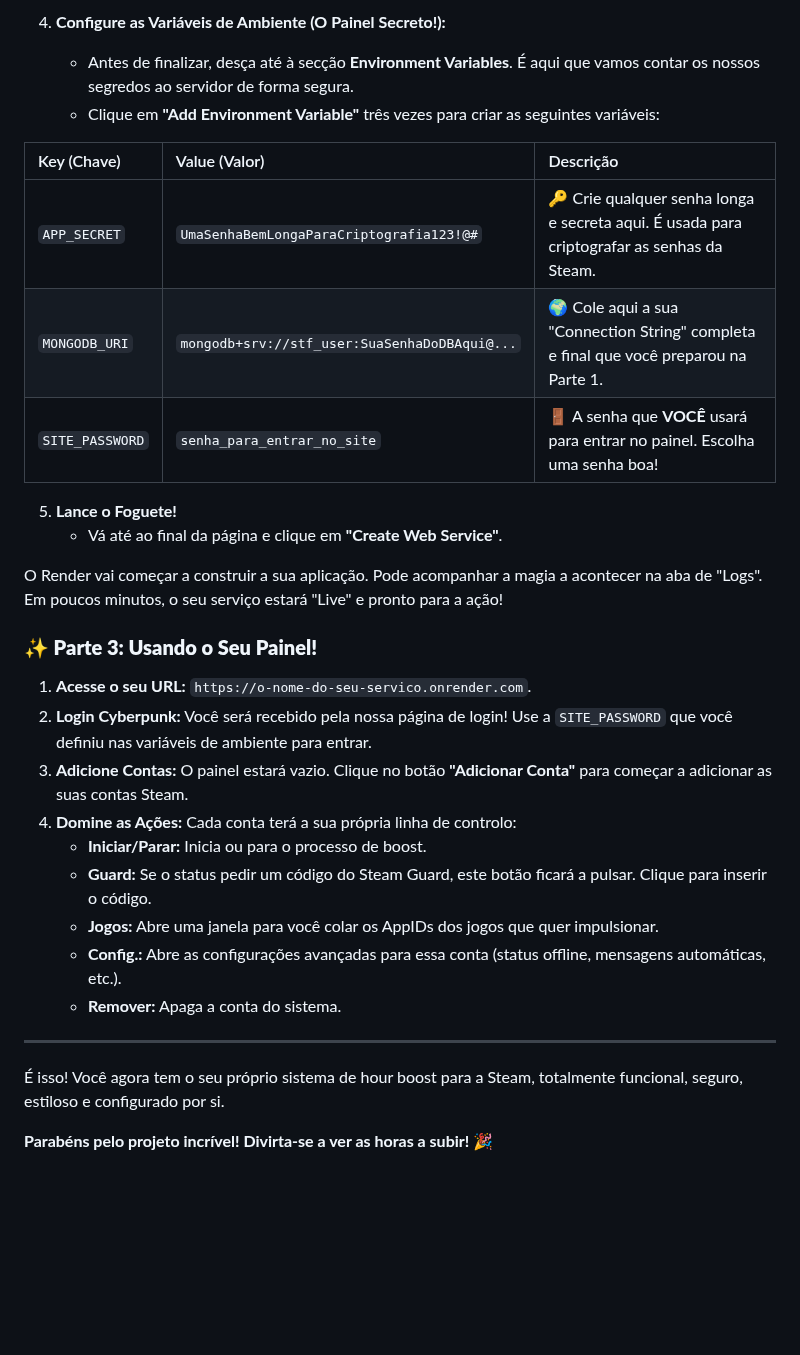
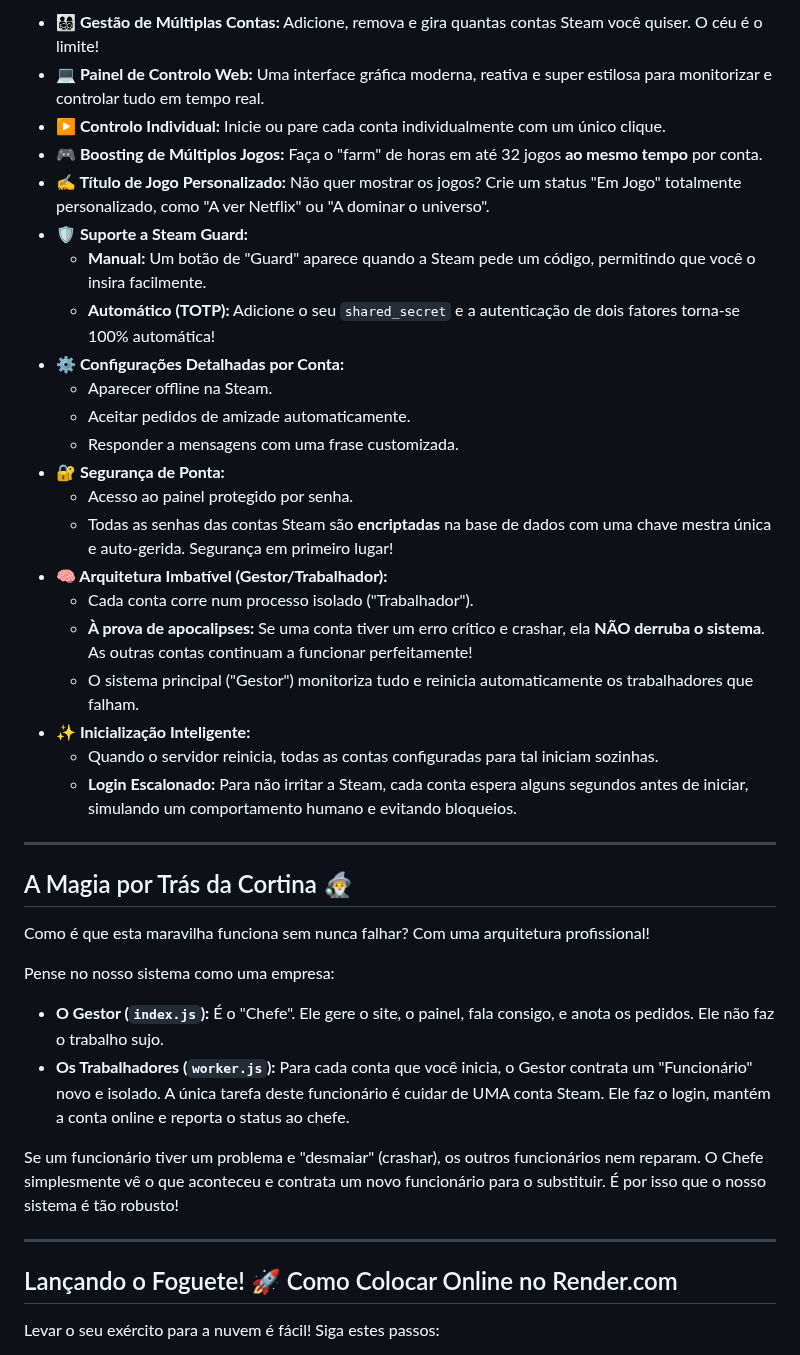
Before and after one commit to AkumaHalls/STF-Boost, a Markdown page: README.md, the part around one of its changes. Drawn GitHub-style; blank space fills up the shorter version.

```diff
--- a/README.md
+++ b/README.md
@@ -81,32 +17,42 @@ Agora que temos o nosso cofre de dados, vamos construir a nossa base de operaç
-4.  **Configure as Variáveis de Ambiente (O Painel Secreto!):**
-    * Antes de finalizar, desça até à secção **Environment Variables**. É aqui que vamos contar os nossos segredos ao servidor de forma segura.
-    * Clique em **"Add Environment Variable"** três vezes para criar as seguintes variáveis:
-
-| Key (Chave) | Value (Valor) | Descrição |
-| :--- | :--- | :--- |
-| `APP_SECRET` | `UmaSenhaBemLongaParaCriptografia123!@#` | 🔑 Crie qualquer senha longa e secreta aqui. É usada para criptografar as senhas da Steam. |
-| `MONGODB_URI`| `mongodb+srv://stf_user:SuaSenhaDoDBAqui@...`| 🌍 Cole aqui a sua "Connection String" completa e final que você preparou na Parte 1. |
-| `SITE_PASSWORD`| `senha_para_entrar_no_site` | 🚪 A senha que **VOCÊ** usará para entrar no painel. Escolha uma senha boa! |
-
-5.  **Lance o Foguete!**
-    * Vá até ao final da página e clique em **"Create Web Service"**.
-
-O Render vai começar a construir a sua aplicação. Pode acompanhar a magia a acontecer na aba de "Logs". Em poucos minutos, o seu serviço estará "Live" e pronto para a ação!
-
-### **✨ Parte 3: Usando o Seu Painel!**
-
-1.  **Acesse o seu URL:** `https://o-nome-do-seu-servico.onrender.com`.
-2.  **Login Cyberpunk:** Você será recebido pela nossa página de login! Use a `SITE_PASSWORD` que você definiu nas variáveis de ambiente para entrar.
-3.  **Adicione Contas:** O painel estará vazio. Clique no botão **"Adicionar Conta"** para começar a adicionar as suas contas Steam.
-4.  **Domine as Ações:** Cada conta terá a sua própria linha de controlo:
-    * **Iniciar/Parar:** Inicia ou para o processo de boost.
-    * **Guard:** Se o status pedir um código do Steam Guard, este botão ficará a pulsar. Clique para inserir o código.
-    * **Jogos:** Abre uma janela para você colar os AppIDs dos jogos que quer impulsionar.
-    * **Config.:** Abre as configurações avançadas para essa conta (status offline, mensagens automáticas, etc.).
-    * **Remover:** Apaga a conta do sistema.
+* **👨‍👩‍👧‍👦 Gestão de Múltiplas Contas:** Adicione, remova e gira quantas contas Steam você quiser. O céu é o limite!
+* **💻 Painel de Controlo Web:** Uma interface gráfica moderna, reativa e super estilosa para monitorizar e controlar tudo em tempo real.
+* **▶️ Controlo Individual:** Inicie ou pare cada conta individualmente com um único clique.
+* **🎮 Boosting de Múltiplos Jogos:** Faça o "farm" de horas em até 32 jogos **ao mesmo tempo** por conta.
+* **✍️ Título de Jogo Personalizado:** Não quer mostrar os jogos? Crie um status "Em Jogo" totalmente personalizado, como "A ver Netflix" ou "A dominar o universo".
+* **🛡️ Suporte a Steam Guard:**
+    * **Manual:** Um botão de "Guard" aparece quando a Steam pede um código, permitindo que você o insira facilmente.
+    * **Automático (TOTP):** Adicione o seu `shared_secret` e a autenticação de dois fatores torna-se 100% automática!
+* **⚙️ Configurações Detalhadas por Conta:**
+    * Aparecer offline na Steam.
+    * Aceitar pedidos de amizade automaticamente.
+    * Responder a mensagens com uma frase customizada.
+* **🔐 Segurança de Ponta:**
+    * Acesso ao painel protegido por senha.
+    * Todas as senhas das contas Steam são **encriptadas** na base de dados com uma chave mestra única e auto-gerida. Segurança em primeiro lugar!
+* **🧠 Arquitetura Imbatível (Gestor/Trabalhador):**
+    * Cada conta corre num processo isolado ("Trabalhador").
+    * **À prova de apocalipses:** Se uma conta tiver um erro crítico e crashar, ela **NÃO derruba o sistema**. As outras contas continuam a funcionar perfeitamente!
+    * O sistema principal ("Gestor") monitoriza tudo e reinicia automaticamente os trabalhadores que falham.
+* **✨ Inicialização Inteligente:**
+    * Quando o servidor reinicia, todas as contas configuradas para tal iniciam sozinhas.
+    * **Login Escalonado:** Para não irritar a Steam, cada conta espera alguns segundos antes de iniciar, simulando um comportamento humano e evitando bloqueios.
 
 ---
 
-É isso! Você agora tem o seu próprio sistema de hour boost para a Steam, totalmente funcional, seguro, estiloso e configurado por si.
+## A Magia por Trás da Cortina 🧙‍♂️
 
-**Parabéns pelo projeto incrível! Divirta-se a ver as horas a subir! 🎉**
+Como é que esta maravilha funciona sem nunca falhar? Com uma arquitetura profissional!
+
+Pense no nosso sistema como uma empresa:
+
+* **O Gestor (`index.js`):** É o "Chefe". Ele gere o site, o painel, fala consigo, e anota os pedidos. Ele não faz o trabalho sujo.
+* **Os Trabalhadores (`worker.js`):** Para cada conta que você inicia, o Gestor contrata um "Funcionário" novo e isolado. A única tarefa deste funcionário é cuidar de UMA conta Steam. Ele faz o login, mantém a conta online e reporta o status ao chefe.
+
+Se um funcionário tiver um problema e "desmaiar" (crashar), os outros funcionários nem reparam. O Chefe simplesmente vê o que aconteceu e contrata um novo funcionário para o substituir. É por isso que o nosso sistema é tão robusto!
+
+---
+
+## Lançando o Foguete! 🚀 Como Colocar Online no Render.com
+
+Levar o seu exército para a nuvem é fácil! Siga estes passos:
+
```
Also changed, not shown: other parts of README.md (+54 -71 lines).
